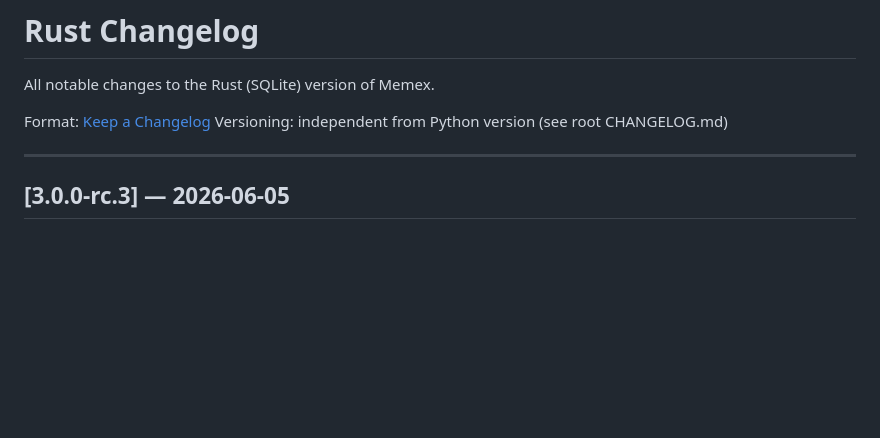
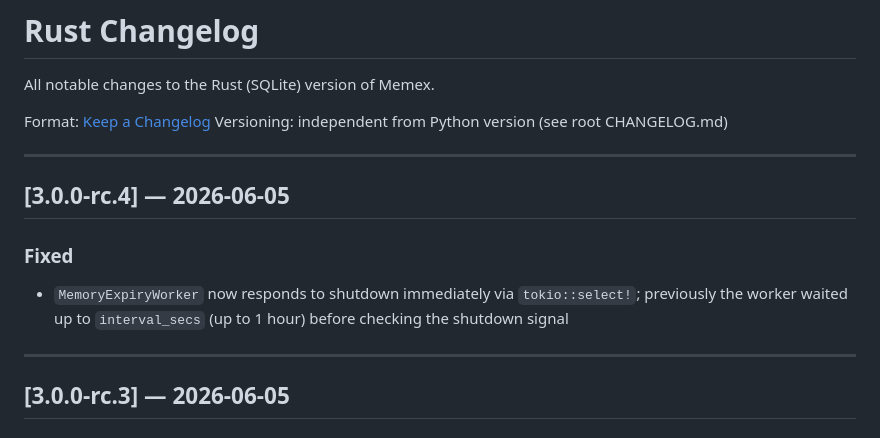
Before and after one commit to Isqanderm/memex, a Markdown page: rust/CHANGELOG.md, the part around the change. GitHub-like rendering; blank space fills up the shorter version.

Commit message:
docs(rust): add 3.0.0-rc.4 changelog entry

```diff
--- a/rust/CHANGELOG.md
+++ b/rust/CHANGELOG.md
@@ -4,6 +4,14 @@ All notable changes to the Rust (SQLite) version of Memex.
 
 Format: [Keep a Changelog](https://keepachangelog.com/en/1.0.0/)
 Versioning: independent from Python version (see root CHANGELOG.md)
+
+---
+
+## [3.0.0-rc.4] — 2026-06-05
+
+### Fixed
+
+- `MemoryExpiryWorker` now responds to shutdown immediately via `tokio::select!`; previously the worker waited up to `interval_secs` (up to 1 hour) before checking the shutdown signal
 
 ---
 
```
